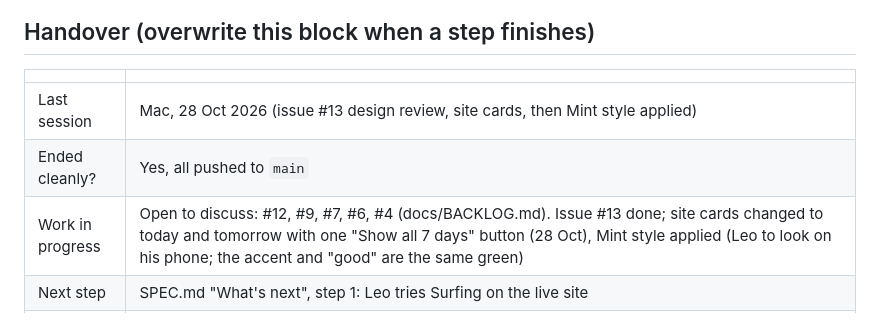
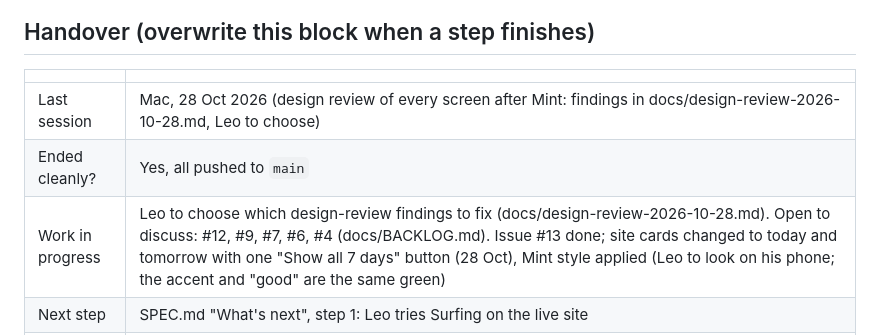
Before and after one commit to leo-hyde/sport-conditions, a Markdown page: docs/STATUS.md, the part around the change. GitHub-like rendering.

Commit message:
Design review of every screen after Mint: findings for Leo to choose
Co-Authored-By: Claude Sonnet 5.5 <noreply@anthropic.com>

```diff
--- a/docs/STATUS.md
+++ b/docs/STATUS.md
@@ -6,9 +6,9 @@ The current state, shared between Leo's phone and computer sessions. **Every Cla
 
 | | |
 |---|---|
-| Last session | Mac, 28 Oct 2026 (issue #13 design review, site cards, then Mint style applied) |
+| Last session | Mac, 28 Oct 2026 (design review of every screen after Mint: findings in docs/design-review-2026-10-28.md, Leo to choose) |
 | Ended cleanly? | Yes, all pushed to `main` |
-| Work in progress | Open to discuss: #12, #9, #7, #6, #4 (docs/BACKLOG.md). Issue #13 done; site cards changed to today and tomorrow with one "Show all 7 days" button (28 Oct), Mint style applied (Leo to look on his phone; the accent and "good" are the same green) |
+| Work in progress | Leo to choose which design-review findings to fix (docs/design-review-2026-10-28.md). Open to discuss: #12, #9, #7, #6, #4 (docs/BACKLOG.md). Issue #13 done; site cards changed to today and tomorrow with one "Show all 7 days" button (28 Oct), Mint style applied (Leo to look on his phone; the accent and "good" are the same green) |
 | Next step | SPEC.md "What's next", step 1: Leo tries Surfing on the live site |
 | Check first | Playbook trial: `opusplan` model set in `.claude/settings.json` on 27 Oct, review about 3 Nov (docs/decisions.md). Leo to delete the old `session-lock` branch on GitHub. Feedback 26 Oct: #8 (map location) and #5 (voice pause) built and closed. Still to discuss (docs/BACKLOG.md): #4 overview across sports, #5 beeping, #6 and #7 surf spot detail. Leo to try both new buttons on his phone |
 | Note | Read docs/ARCHITECTURE.md to understand how the app is built |
```
Also changed, not shown: docs/design-review-2026-10-28.md (added, +56 -0 lines).
